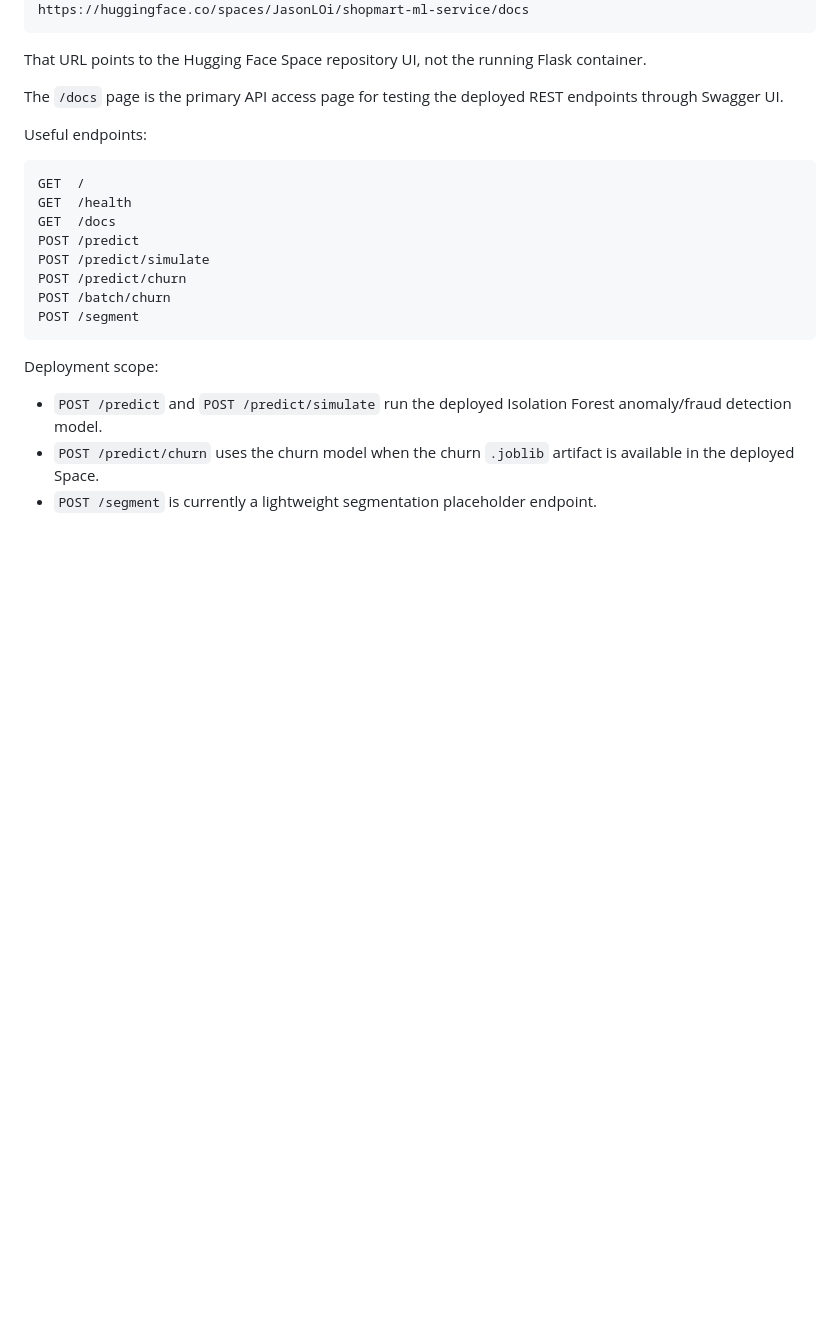
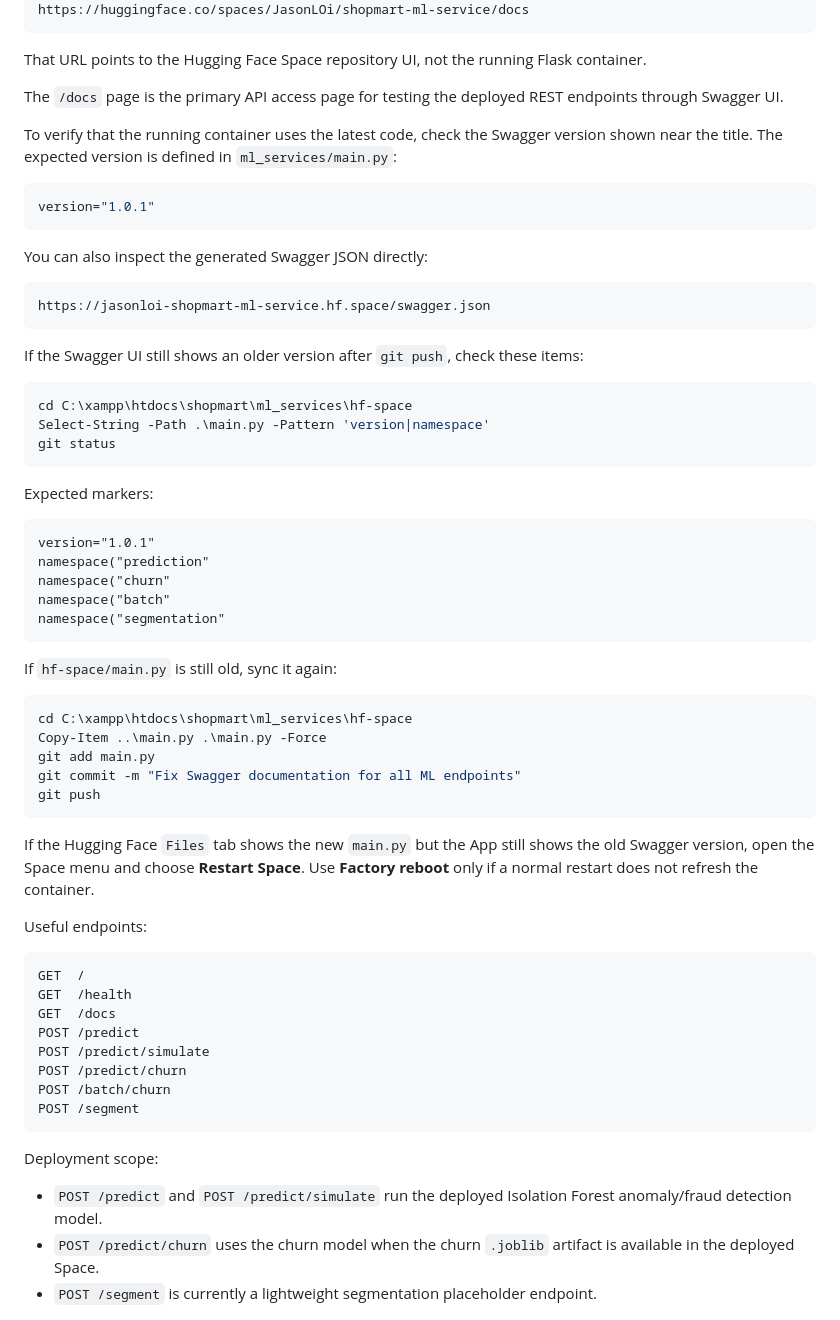
Before and after one commit to bit-loi/COMP6577001-Machine-Learning-FinalProject, a Markdown page: README.md, the part around one of its changes. Drawn GitHub-style; blank space fills up the shorter version.

````diff
--- a/README.md
+++ b/README.md
@@ -172,6 +238,48 @@ https://huggingface.co/spaces/JasonLOi/shopmart-ml-service/docs
 That URL points to the Hugging Face Space repository UI, not the running Flask container.
 
 The `/docs` page is the primary API access page for testing the deployed REST endpoints through Swagger UI.
+
+To verify that the running container uses the latest code, check the Swagger version shown near the title. The expected version is defined in `ml_services/main.py`:
+
+```python
+version="1.0.1"
+```
+
+You can also inspect the generated Swagger JSON directly:
+
+```text
+https://jasonloi-shopmart-ml-service.hf.space/swagger.json
+```
+
+If the Swagger UI still shows an older version after `git push`, check these items:
+
+```powershell
+cd C:\xampp\htdocs\shopmart\ml_services\hf-space
+Select-String -Path .\main.py -Pattern 'version|namespace'
+git status
+```
+
+Expected markers:
+
+```text
+version="1.0.1"
+namespace("prediction"
+namespace("churn"
+namespace("batch"
+namespace("segmentation"
+```
+
+If `hf-space/main.py` is still old, sync it again:
+
+```powershell
+cd C:\xampp\htdocs\shopmart\ml_services\hf-space
+Copy-Item ..\main.py .\main.py -Force
+git add main.py
+git commit -m "Fix Swagger documentation for all ML endpoints"
+git push
+```
+
+If the Hugging Face `Files` tab shows the new `main.py` but the App still shows the old Swagger version, open the Space menu and choose **Restart Space**. Use **Factory reboot** only if a normal restart does not refresh the container.
 
 Useful endpoints:
 
````
Also changed, not shown: other parts of README.md (+71 -5 lines).
